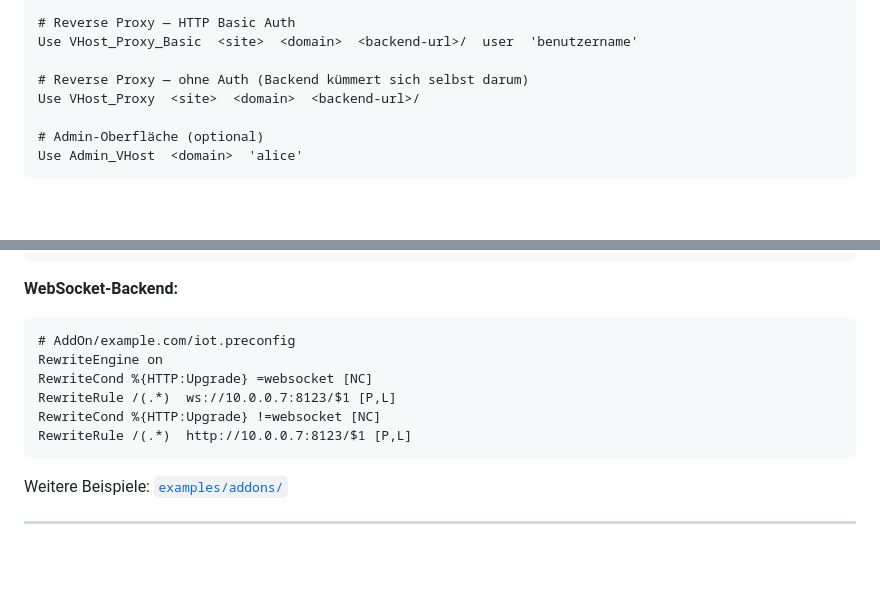
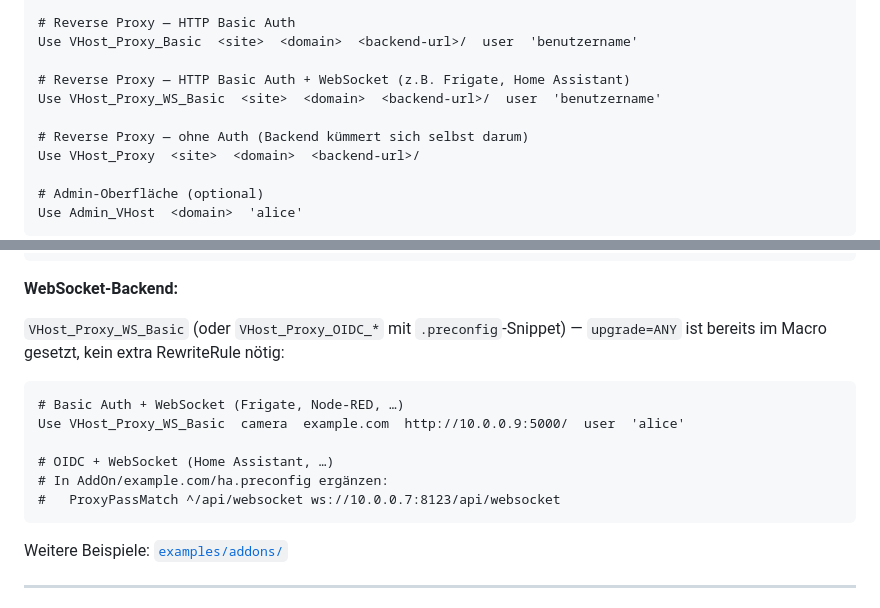
Before and after one commit to XtraLarge/secure-reverse-proxy, a Markdown page: README.de.md, 2 parts joined by grey strips. Rendered like a GitHub page; blank space fills up the shorter version.

````diff
--- a/README.de.md
+++ b/README.de.md
@@ -261,6 +261,9 @@ Use VHost_Proxy_OIDC_Any  <site>  <domain>  <backend-url>/
 # Reverse Proxy — HTTP Basic Auth
 Use VHost_Proxy_Basic  <site>  <domain>  <backend-url>/  user  'benutzername'
 
+# Reverse Proxy — HTTP Basic Auth + WebSocket (z.B. Frigate, Home Assistant)
+Use VHost_Proxy_WS_Basic  <site>  <domain>  <backend-url>/  user  'benutzername'
+
 # Reverse Proxy — ohne Auth (Backend kümmert sich selbst darum)
 Use VHost_Proxy  <site>  <domain>  <backend-url>/
 
@@ -319,13 +322,16 @@ SSLProxyCheckPeerExpire off
 
 **WebSocket-Backend:**
 
+`VHost_Proxy_WS_Basic` (oder `VHost_Proxy_OIDC_*` mit `.preconfig`-Snippet) —
+`upgrade=ANY` ist bereits im Macro gesetzt, kein extra RewriteRule nötig:
+
 ```apache
-# AddOn/example.com/iot.preconfig
-RewriteEngine on
-RewriteCond %{HTTP:Upgrade} =websocket [NC]
-RewriteRule /(.*)  ws://10.0.0.7:8123/$1 [P,L]
-RewriteCond %{HTTP:Upgrade} !=websocket [NC]
-RewriteRule /(.*)  http://10.0.0.7:8123/$1 [P,L]
+# Basic Auth + WebSocket (Frigate, Node-RED, …)
+Use VHost_Proxy_WS_Basic  camera  example.com  http://10.0.0.9:5000/  user  'alice'
+
+# OIDC + WebSocket (Home Assistant, …)
+# In AddOn/example.com/ha.preconfig ergänzen:
+#   ProxyPassMatch ^/api/websocket ws://10.0.0.7:8123/api/websocket
 ```
 
 Weitere Beispiele: [`examples/addons/`](examples/addons/README.md)
````
Also changed, not shown: README.md (+12 -6 lines).
